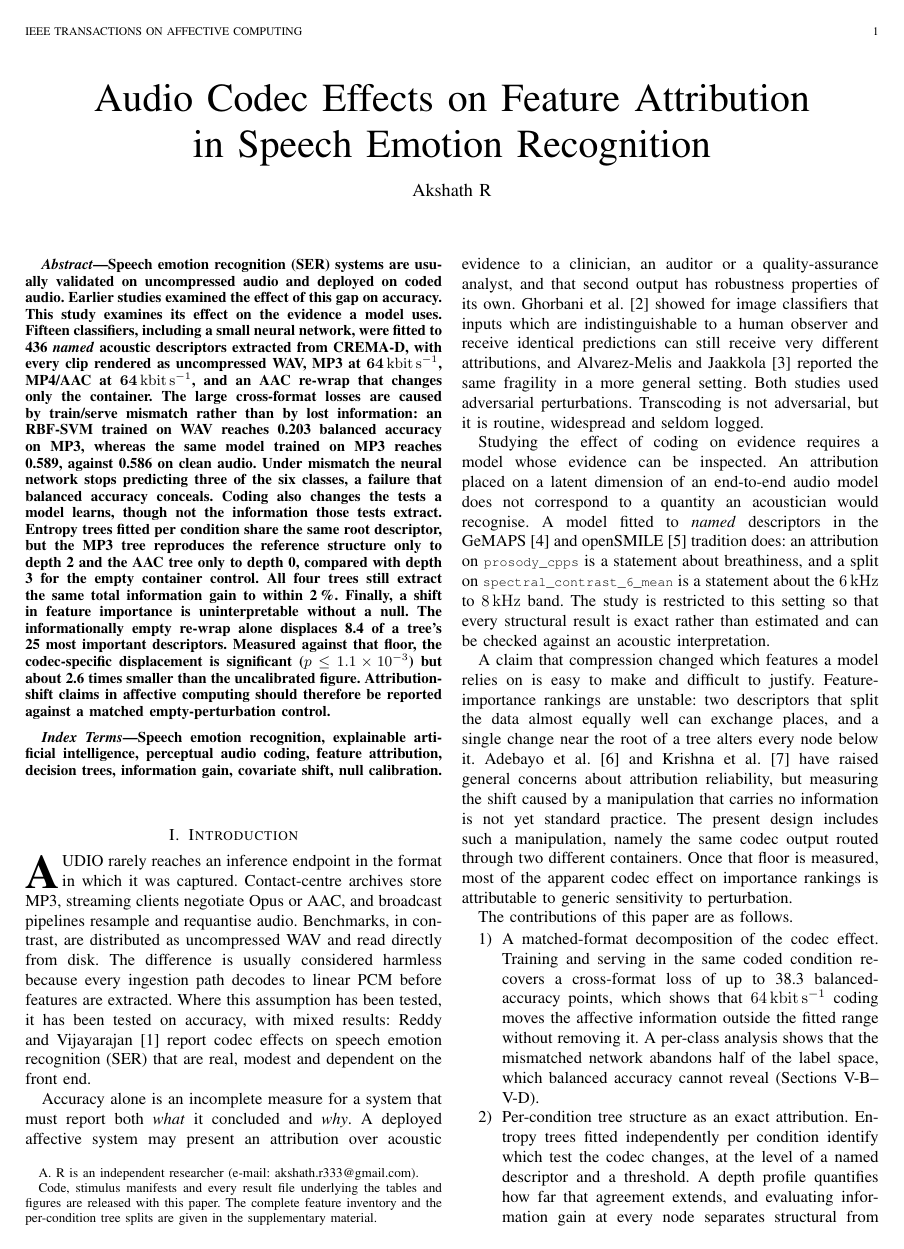
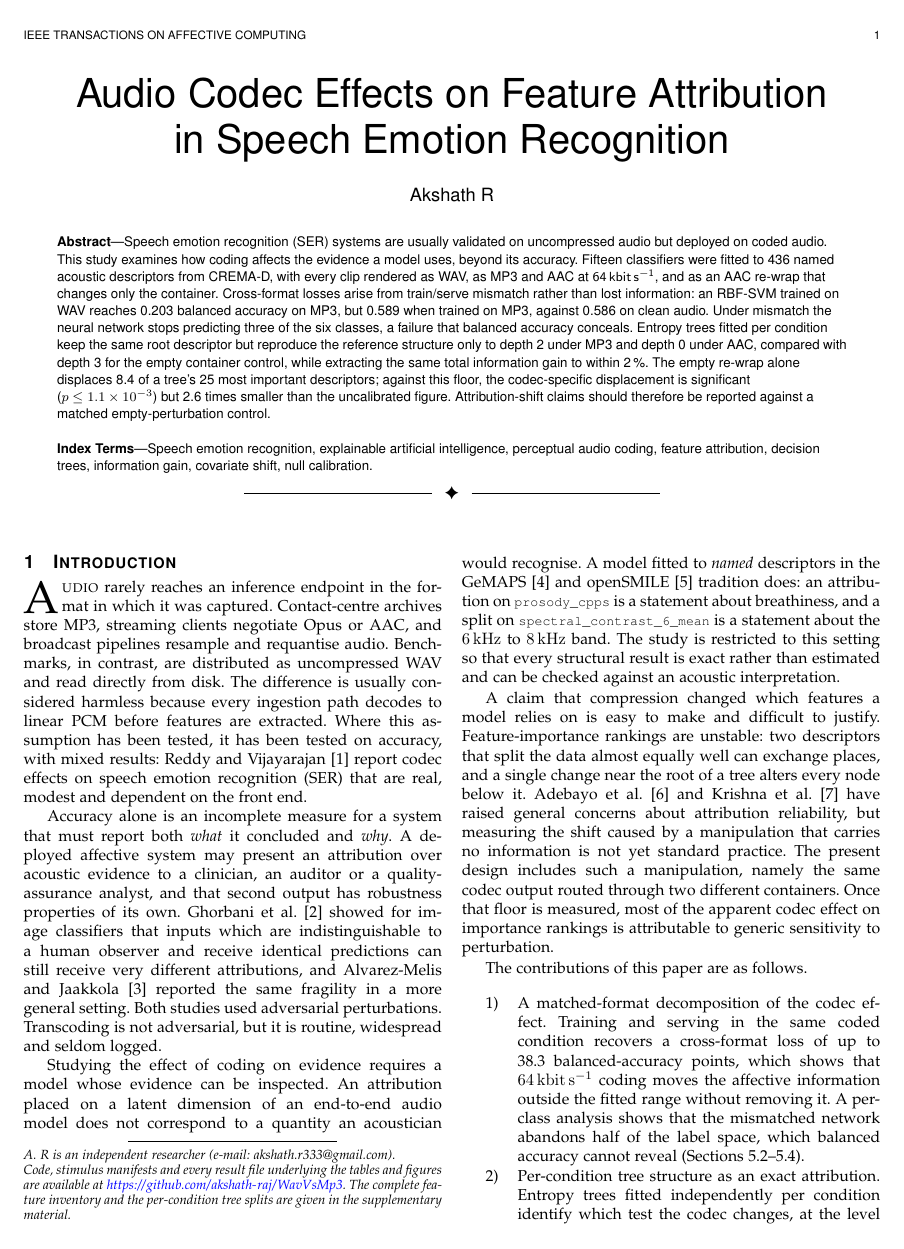
Before and after one commit to akshath-raj/WavVsMp3, a LaTeX paper (paper_q1/main.tex): page 1 of 12. Compiled offline with pdfLaTeX.

Commit message:
Format the manuscript for the Computer Society template
TAFFC is a Computer Society journal, so switch IEEEtran to the compsoc
option with the title-page abstract block, cut the abstract to 199
words to meet the 100-200 word limit, point the code and data
statements at the public repository, and add an Acknowledgments section
with the funding statement and the AI-use disclosure IEEE requires.

Co-Authored-By: Claude Opus 5.5 <noreply@anthropic.com>
Claude-Session: https://claude.ai/code/session_019NRjvURMnD5aMAyEnUGggn

```diff
--- a/paper_q1/main.tex
+++ b/paper_q1/main.tex
@@ -1,4 +1,4 @@
-\documentclass[journal]{IEEEtran}
+\documentclass[10pt,journal,compsoc]{IEEEtran}
 
 \usepackage{graphicx}
 \usepackage{iftex}
@@ -50,46 +50,42 @@ in Speech Emotion Recognition}
 \author{Akshath~R%
 \thanks{A.~R is an independent researcher (e-mail: akshath.r333@gmail.com).}%
 \thanks{Code, stimulus manifests and every result file underlying the tables
-and figures are released with this paper. The complete feature inventory and
+and figures are available at \url{https://github.com/akshath-raj/WavVsMp3}. The complete feature inventory and
 the per-condition tree splits are given in the supplementary material.}}
 
 \markboth{IEEE Transactions on Affective Computing}%
 {R: Audio Codec Effects on Feature Attribution in SER}
 
-\maketitle
-
+\IEEEtitleabstractindextext{%
 \begin{abstract}
 Speech emotion recognition (SER) systems are usually validated on uncompressed
-audio and deployed on coded audio. Earlier studies examined the effect of this
-gap on accuracy. This study examines its effect on the evidence a model uses.
-Fifteen classifiers, including a small neural network, were fitted to 436
-\emph{named} acoustic descriptors extracted from CREMA-D, with every clip
-rendered as uncompressed WAV, MP3 at \SI{64}{\kilo\bit\per\second}, MP4/AAC at
-\SI{64}{\kilo\bit\per\second}, and an AAC re-wrap that changes only the
-container. The large cross-format losses are caused by train/serve mismatch
-rather than by lost information: an RBF-SVM trained on WAV reaches 0.203
-balanced accuracy on MP3, whereas the same model trained on MP3 reaches 0.589,
-against 0.586 on clean audio. Under mismatch the neural network stops
-predicting three of the six classes, a failure that balanced accuracy conceals.
-Coding also changes the tests a model learns, though not the information those
-tests extract. Entropy trees fitted per condition share the same root
-descriptor, but the MP3 tree reproduces the reference structure only to depth 2
-and the AAC tree only to depth 0, compared with depth 3 for the empty container
-control. All four trees still extract the same total information gain to
-within 2\,\%. Finally, a shift in feature importance is uninterpretable without
-a null. The informationally empty re-wrap alone displaces 8.4 of a tree's 25
-most important descriptors. Measured against that floor, the codec-specific
-displacement is significant ($p\leq1.1\times10^{-3}$) but about 2.6 times
-smaller than the uncalibrated figure. Attribution-shift claims in affective
-computing should therefore be reported against a matched empty-perturbation
-control.
+audio but deployed on coded audio. This study examines how coding affects the
+evidence a model uses, beyond its accuracy. Fifteen classifiers were fitted to
+436 named acoustic descriptors from CREMA-D, with every clip rendered as WAV,
+as MP3 and AAC at \SI{64}{\kilo\bit\per\second}, and as an AAC re-wrap that
+changes only the container. Cross-format losses arise from train/serve
+mismatch rather than lost information: an RBF-SVM trained on WAV reaches 0.203
+balanced accuracy on MP3, but 0.589 when trained on MP3, against 0.586 on clean
+audio. Under mismatch the neural network stops predicting three of the six
+classes, a failure that balanced accuracy conceals. Entropy trees fitted per
+condition keep the same root descriptor but reproduce the reference structure
+only to depth 2 under MP3 and depth 0 under AAC, compared with depth 3 for the
+empty container control, while extracting the same total information gain to
+within 2\,\%. The empty re-wrap alone displaces 8.4 of a tree's 25 most
+important descriptors; against this floor, the codec-specific displacement is
+significant ($p\leq1.1\times10^{-3}$) but 2.6 times smaller than the
+uncalibrated figure. Attribution-shift claims should therefore be reported
+against a matched empty-perturbation control.
 \end{abstract}
 
 \begin{IEEEkeywords}
 Speech emotion recognition, explainable artificial intelligence, perceptual
 audio coding, feature attribution, decision trees, information gain, covariate
 shift, null calibration.
-\end{IEEEkeywords}
+\end{IEEEkeywords}}
+
+\maketitle
+\IEEEdisplaynontitleabstractindextext
 
 \section{Introduction}
 \IEEEPARstart{A}{udio} rarely reaches an inference endpoint in the format in
```
Also changed, not shown: paper_q1/main.pdf, paper_q1/main.tex (13 more changed lines).
